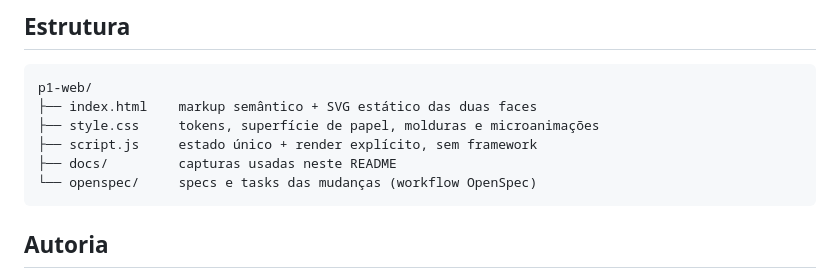
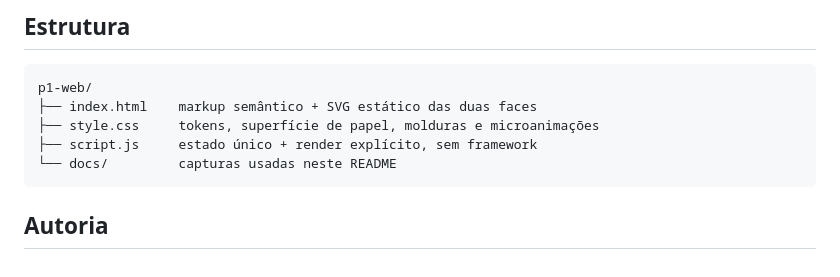
Before and after one commit to EmanuelSilva69/p1-web, a Markdown page: README.md, the part around the change. Drawn GitHub-style.

````diff
--- a/README.md
+++ b/README.md
@@ -140,8 +140,7 @@ p1-web/
 ├── index.html    markup semântico + SVG estático das duas faces
 ├── style.css     tokens, superfície de papel, molduras e microanimações
 ├── script.js     estado único + render explícito, sem framework
-├── docs/         capturas usadas neste README
-└── openspec/     specs e tasks das mudanças (workflow OpenSpec)
+└── docs/         capturas usadas neste README
 ```
 
 ## Autoria
````
